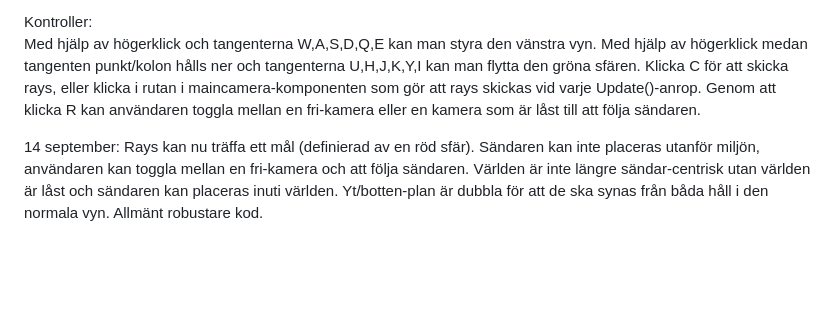
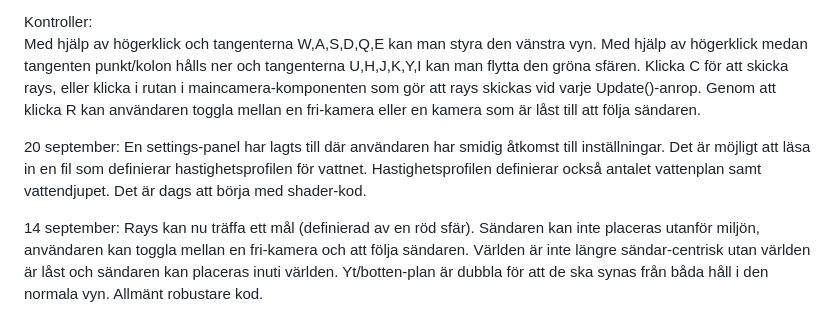
Before and after one commit to SAAB-ARTUR/UnityRT, a Markdown page: README.md, the part around the change. GitHub-like rendering; blank space fills up the shorter version.

```diff
--- a/README.md
+++ b/README.md
@@ -13,6 +13,8 @@ Exempel: Om threadGroupsX = 16, threadGroupsY = 16, threadGroupsZ = 1 och det i
 Kontroller:
 Med hjälp av högerklick och tangenterna W,A,S,D,Q,E kan man styra den vänstra vyn. Med hjälp av högerklick medan tangenten punkt/kolon hålls ner och tangenterna U,H,J,K,Y,I kan man flytta den gröna sfären. Klicka C för att skicka rays, eller klicka i rutan i maincamera-komponenten som gör att rays skickas vid varje Update()-anrop. Genom att klicka R kan användaren toggla mellan en fri-kamera eller en kamera som är låst till att följa sändaren.
 
+20 september: En settings-panel har lagts till där användaren har smidig åtkomst till inställningar. Det är möjligt att läsa in en fil som definierar hastighetsprofilen för vattnet. Hastighetsprofilen definierar också antalet vattenplan samt vattendjupet. Det är dags att börja med shader-kod.
+
 14 september: Rays kan nu träffa ett mål (definierad av en röd sfär). Sändaren kan inte placeras utanför miljön, användaren kan toggla mellan en fri-kamera och att följa sändaren. Världen är inte längre sändar-centrisk utan världen är låst och sändaren kan placeras inuti världen. Yt/botten-plan är dubbla för att de ska synas från båda håll i den normala vyn. Allmänt robustare kod.
 
 13 september: Compute-shadern bygger nu på inlineraytracing med en accelerationsstruktur. Unity-miljön är omgjord för att definiera källan som centrum i världen.
```
